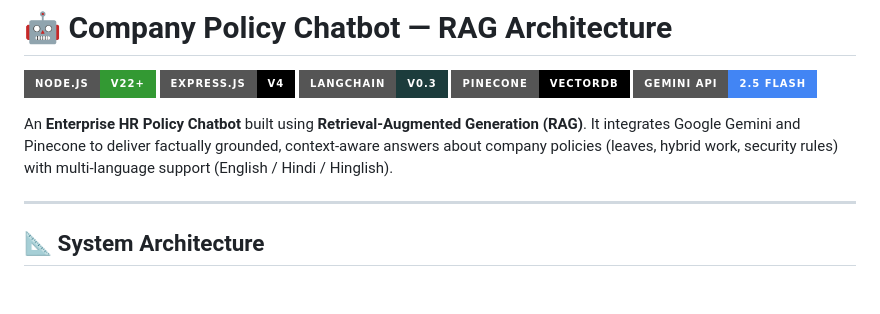
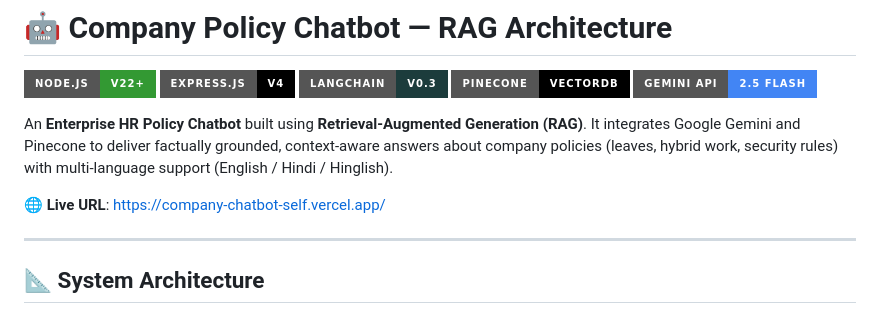
Before and after one commit to ankurkushwaha809/Company-Chatbot, a Markdown page: README.md, the part around the change. Drawn GitHub-style; badges without logos; blank space fills up the shorter version.

Commit message:
add live deployment URL to README

```diff
--- a/README.md
+++ b/README.md
@@ -7,6 +7,8 @@
 [![Gemini](https://img.shields.io/badge/Gemini_API-2.5_Flash-4285F4?style=for-the-badge&logo=google-gemini&logoColor=white)](https://deepmind.google/technologies/gemini)
 
 An **Enterprise HR Policy Chatbot** built using **Retrieval-Augmented Generation (RAG)**. It integrates Google Gemini and Pinecone to deliver factually grounded, context-aware answers about company policies (leaves, hybrid work, security rules) with multi-language support (English / Hindi / Hinglish).
+
+🌐 **Live URL**: [https://company-chatbot-self.vercel.app/](https://company-chatbot-self.vercel.app/)
 
 ---
 
```
